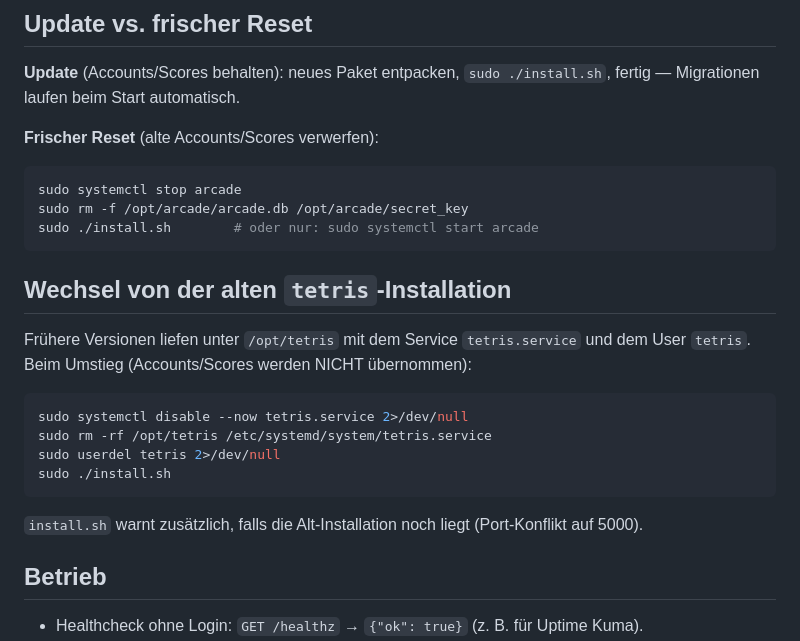
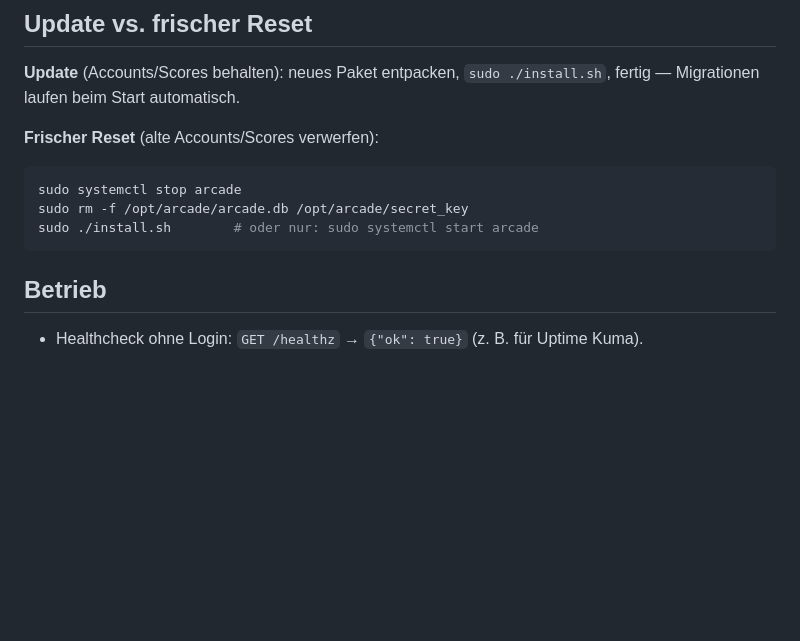
Before and after one commit to utmwzar/ABW-Arcade, a Markdown page: README.md, the part around the change. GitHub-like rendering; blank space fills up the shorter version.

Commit message:
Remove old tetris installation migration instructions
Removed instructions for migrating from the old 'tetris' installation.

````diff
--- a/README.md
+++ b/README.md
@@ -44,21 +44,6 @@ sudo systemctl stop arcade
 sudo rm -f /opt/arcade/arcade.db /opt/arcade/secret_key
 sudo ./install.sh        # oder nur: sudo systemctl start arcade
 ```
-
-## Wechsel von der alten `tetris`-Installation
-
-Frühere Versionen liefen unter `/opt/tetris` mit dem Service `tetris.service`
-und dem User `tetris`. Beim Umstieg (Accounts/Scores werden NICHT übernommen):
-
-```bash
-sudo systemctl disable --now tetris.service 2>/dev/null
-sudo rm -rf /opt/tetris /etc/systemd/system/tetris.service
-sudo userdel tetris 2>/dev/null
-sudo ./install.sh
-```
-
-`install.sh` warnt zusätzlich, falls die Alt-Installation noch liegt
-(Port-Konflikt auf 5000).
 
 ## Betrieb
 
````
